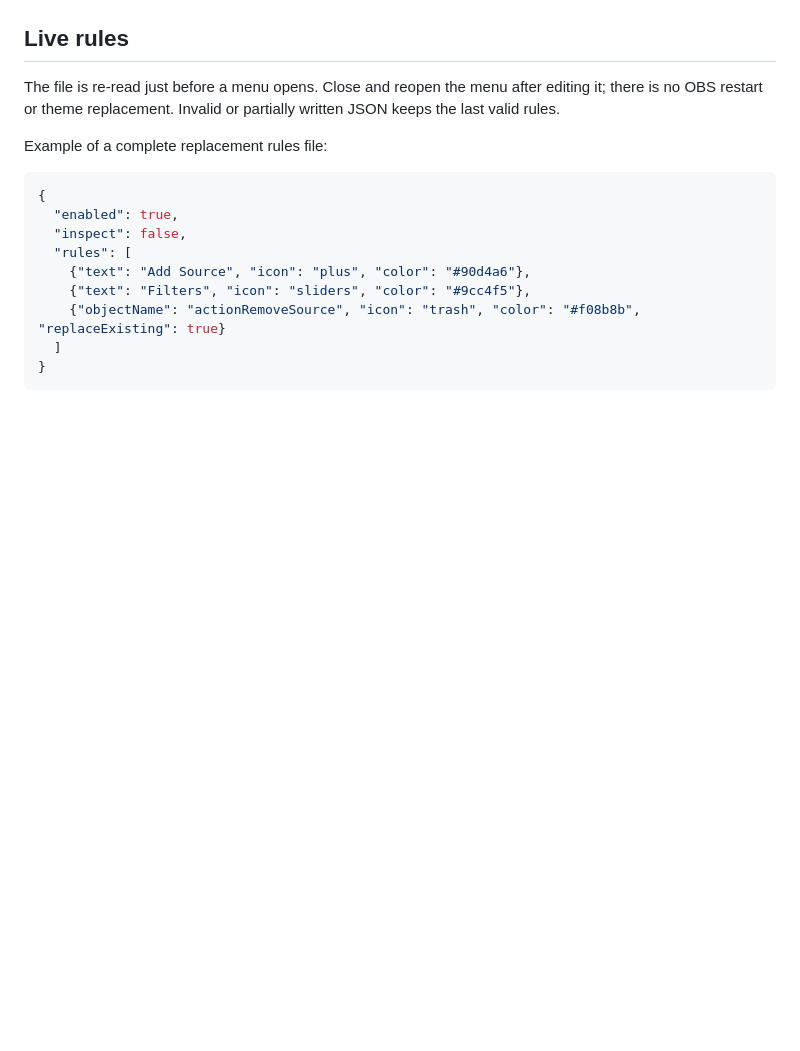
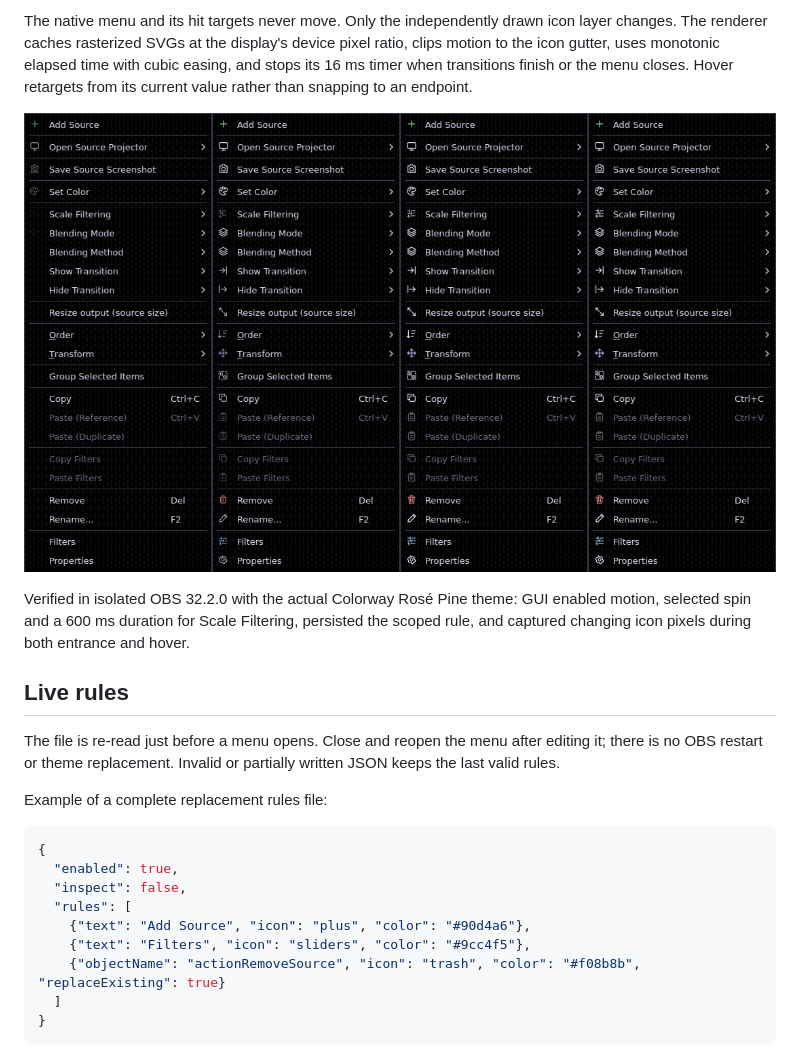
Before and after one commit to myrqyry/aftermarket, a Markdown page: README.md, the part around one of its changes. Rendered like a GitHub page; pictures changed too: docs/screenshots/motion-frames.png (added); blank space fills up the shorter version.

Commit message:
Add opt-in menu artwork motion and inspector controls

```diff
--- a/README.md
+++ b/README.md
@@ -37,3 +67,14 @@ The inspector also captures arbitrary widget class names, ancestry, accessibilit
+The native menu and its hit targets never move. Only the independently drawn icon layer
+changes. The renderer caches rasterized SVGs at the display's device pixel ratio, clips
+motion to the icon gutter, uses monotonic elapsed time with cubic easing, and stops its
+16 ms timer when transitions finish or the menu closes. Hover retargets from its current
+value rather than snapping to an endpoint.
+
+![Real OBS icon reveal frames](docs/screenshots/motion-frames.png)
+
+Verified in isolated OBS 32.2.0 with the actual Colorway Rosé Pine theme: GUI enabled
+motion, selected spin and a 600 ms duration for Scale Filtering, persisted the scoped
+rule, and captured changing icon pixels during both entrance and hover.
 
 ## Live rules
 
```
Also changed, not shown: other parts of README.md (+30 -0 lines), ACTIVE_WORK.md (+4 -0 lines), docs/screenshots/motion-inspector.png (added), 7 other files.
